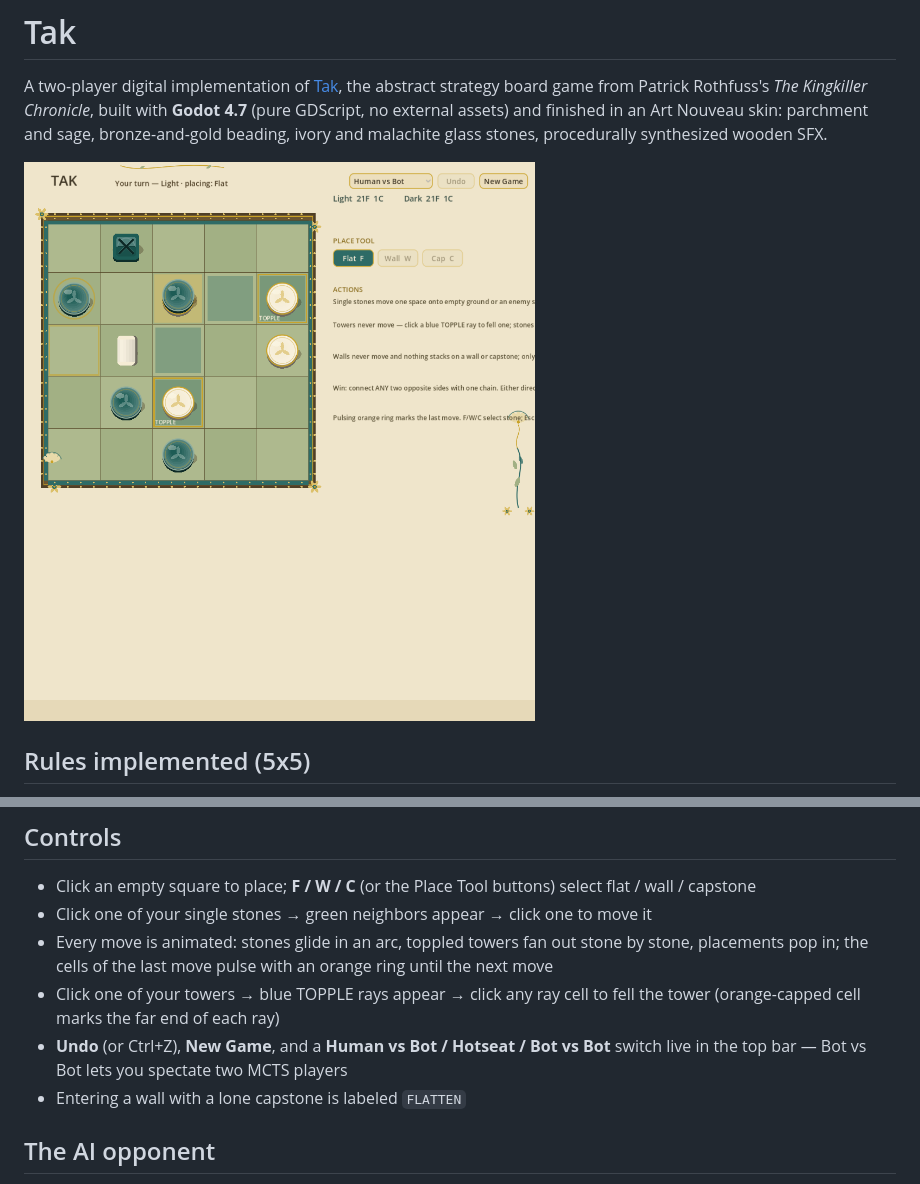
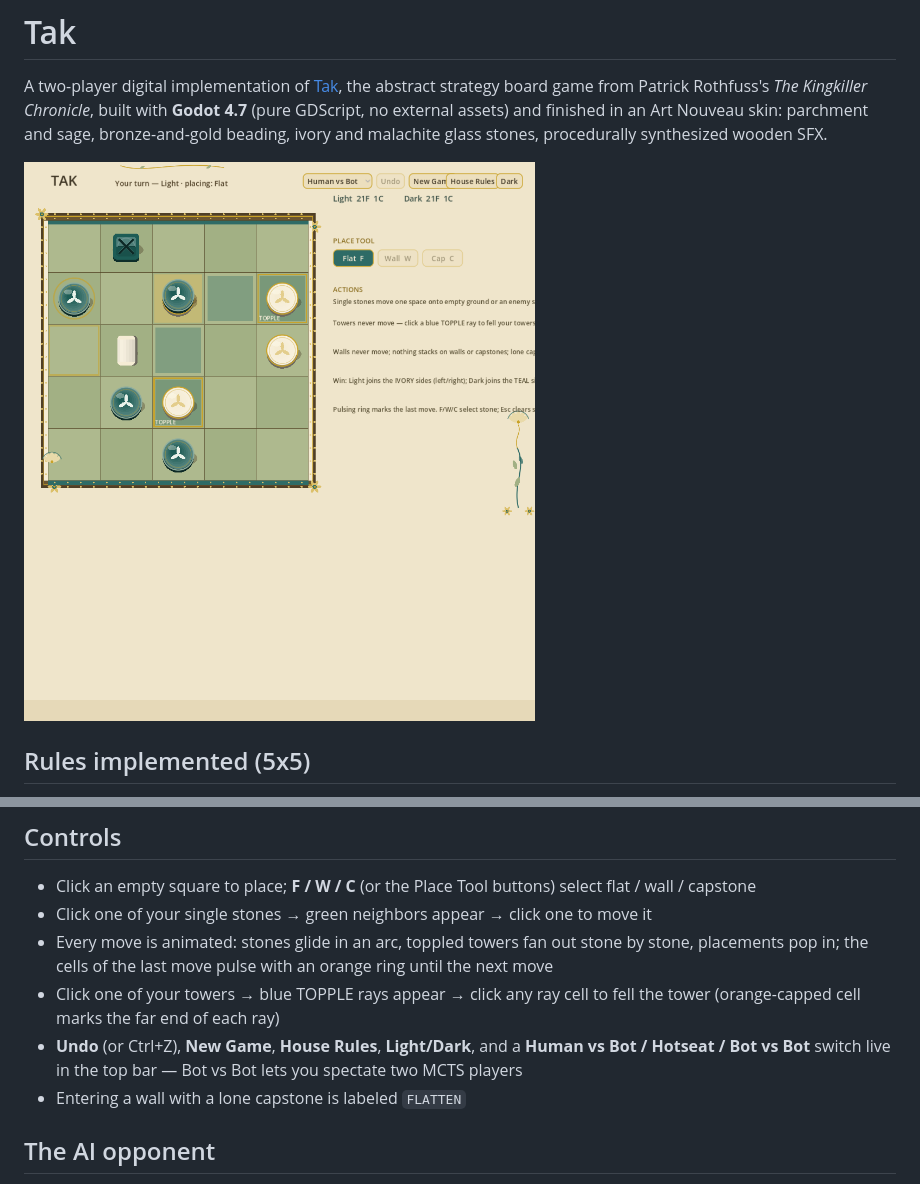
Before and after one commit to orbitmechanic/tak, a Markdown page: README.md, 2 parts joined by grey strips. Rendered like a GitHub page; pictures changed too: docs/screenshot.png.

Commit message:
House Rules system: three classical-toggle switches (walls block all paths / topple enemy-topped towers / bi-directional win paths) defaulting OFF, popup with themed checkboxes, dynamic help text, asterisked active-rule list + note on main panel, rule-aware home-edge bands; Light/Dark Art Nouveau theme switch with full palette refactor; engine rule_flags wired through road masks, direction gating, topple gating, legal moves, sampler; +3 rule tests (48 total)

```diff
--- a/README.md
+++ b/README.md
@@ -29,7 +29,7 @@ godot --path .
 - Click one of your single stones → green neighbors appear → click one to move it
 - Every move is animated: stones glide in an arc, toppled towers fan out stone by stone, placements pop in; the cells of the last move pulse with an orange ring until the next move
 - Click one of your towers → blue TOPPLE rays appear → click any ray cell to fell the tower (orange-capped cell marks the far end of each ray)
-- **Undo** (or Ctrl+Z), **New Game**, and a **Human vs Bot / Hotseat / Bot vs Bot** switch live in the top bar — Bot vs Bot lets you spectate two MCTS players
+- **Undo** (or Ctrl+Z), **New Game**, **House Rules**, **Light/Dark**, and a **Human vs Bot / Hotseat / Bot vs Bot** switch live in the top bar — Bot vs Bot lets you spectate two MCTS players
 - Entering a wall with a lone capstone is labeled `FLATTEN`
 
 ## The AI opponent
```
Also changed, not shown: 3 other files.
